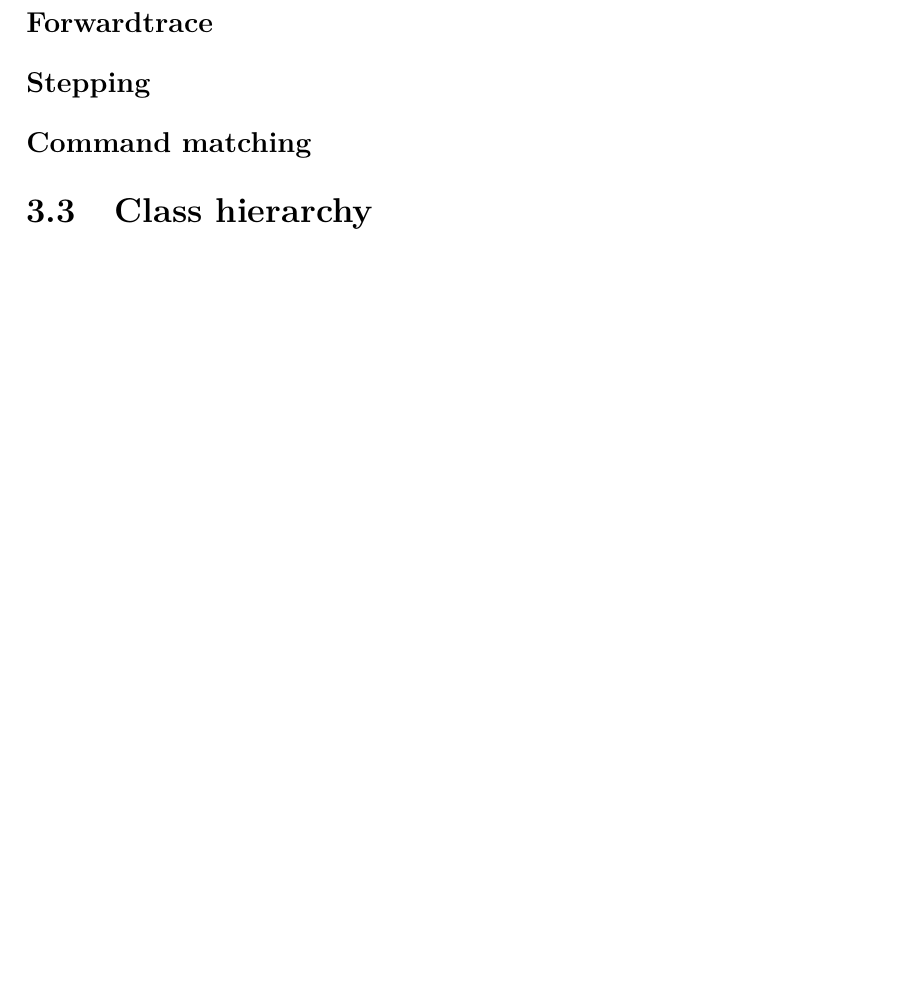
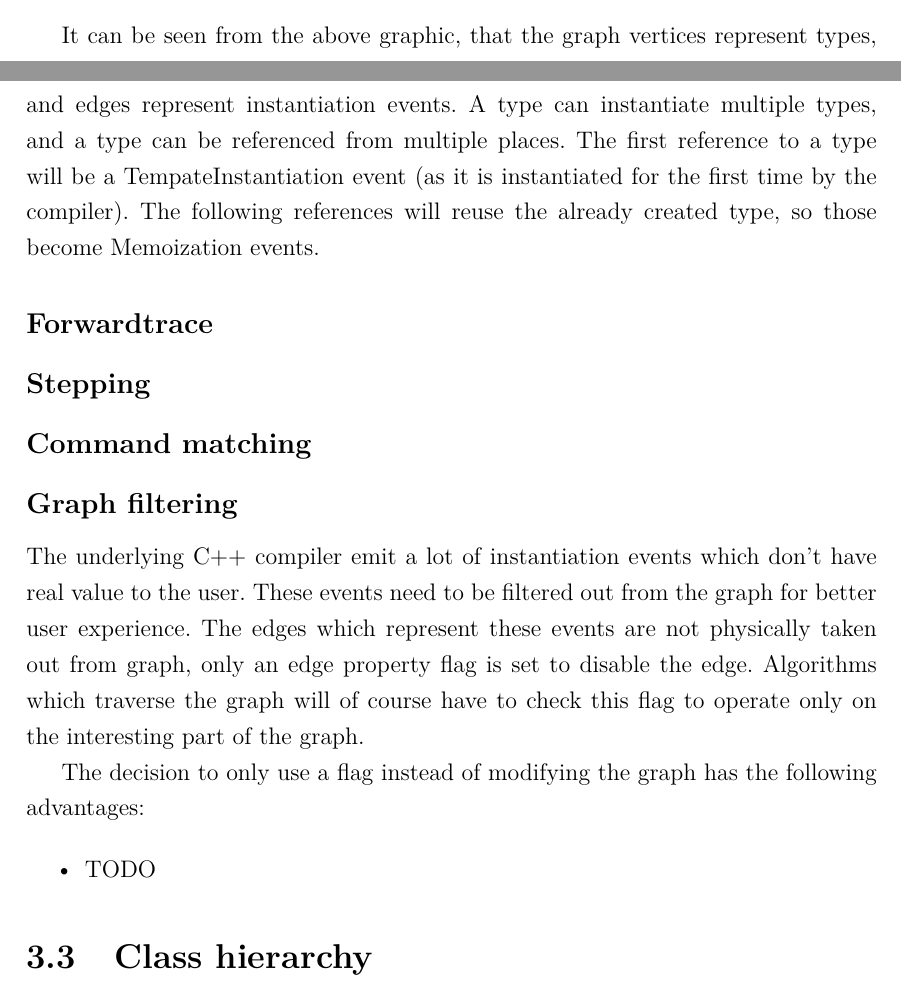
Before and after one commit to r0mai/metadebugger-thesis, a LaTeX thesis (thesis.tex, which reads tex/devdoc.tex): part of page 11 of 15 before the commit and two parts of pages 10 and 11 of 16 after it, the two joined at a grey line, cut at the place of the change, the shorter picture padded with empty space. Compiled offline with pdfLaTeX.

Commit message:
Add more info about the graph and edge disabling

```diff
--- a/tex/devdoc.tex
+++ b/tex/devdoc.tex
@@ -20,11 +20,34 @@ represented by the following graph in Metadebugger:
 
 \includegraphics[width=\textwidth]{img/fib5_call_graph.eps}
 
+It can be seen from the above graphic, that the graph vertices represent types,
+and edges represent instantiation events. A type can instantiate multiple
+types, and a type can be referenced from multiple places. The first reference
+to a type will be a TempateInstantiation event (as it is instantiated for the
+first time by the compiler). The following references will reuse the already
+created type, so those become Memoization events.
+
 \subsection*{Forwardtrace}
 
 \subsection*{Stepping}
 
 \subsection*{Command matching}
+
+\subsection*{Graph filtering}
+
+The underlying C++ compiler emit a lot of instantiation events which don't have
+real value to the user. These events need to be filtered out from the graph for
+better user experience. The edges which represent these events are not
+physically taken out from graph, only an edge property flag is set to disable
+the edge. Algorithms which traverse the graph will of course have to check this
+flag to operate only on the interesting part of the graph.
+
+The decision to only use a flag instead of modifying the graph has the
+following advantages:
+
+\begin{itemize}
+    \item TODO
+\end{itemize}
 
 \section{Class hierarchy}
 
```
